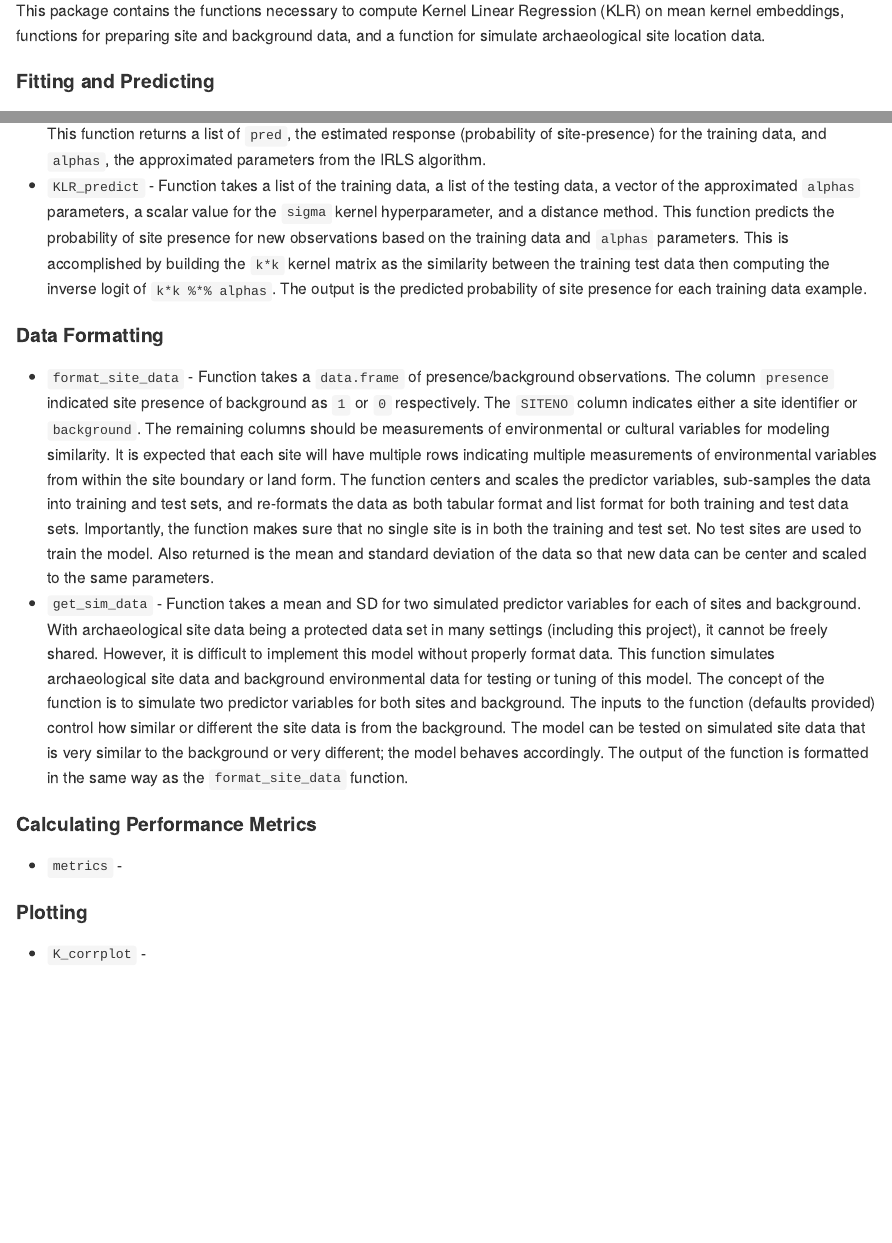
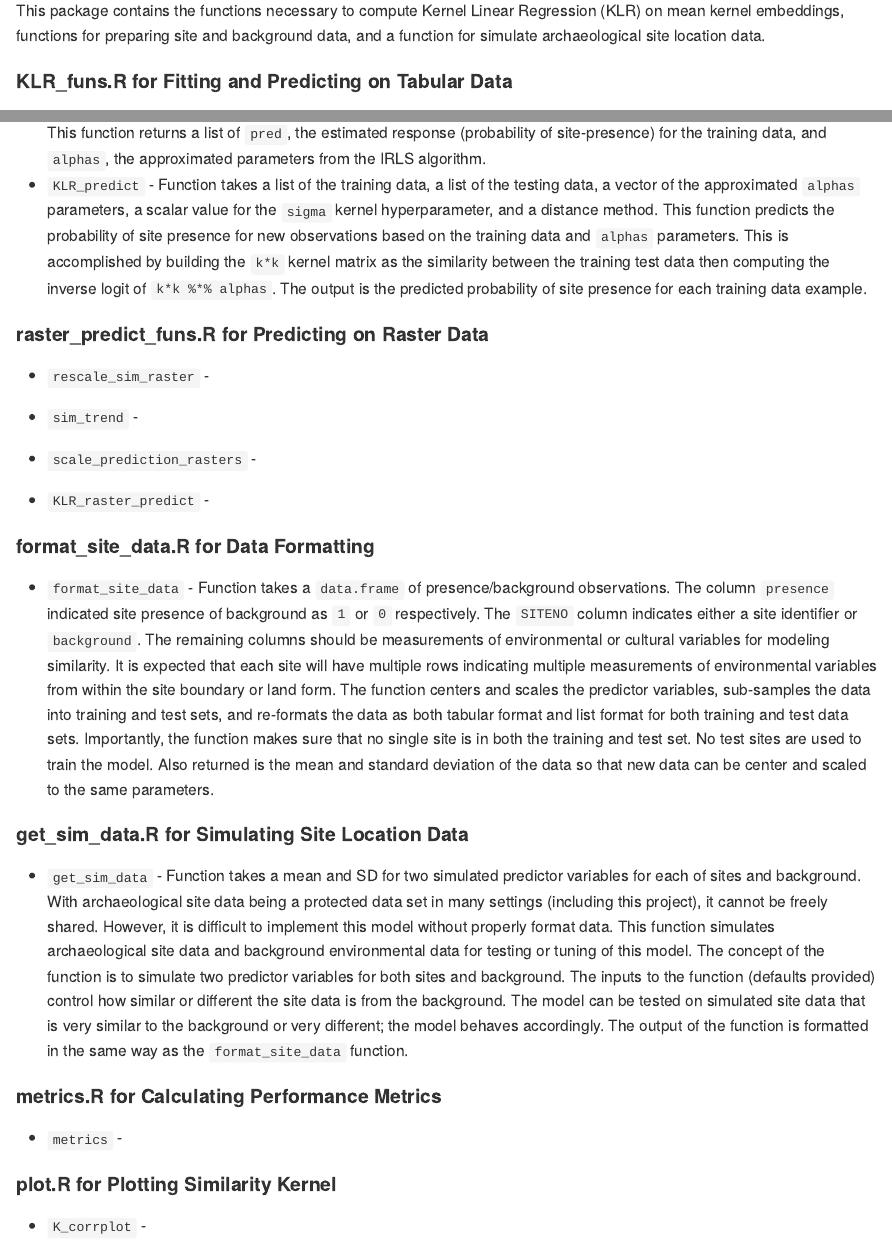
Before and after one commit to mrecos/klrfome, an R Markdown document (README.Rmd): the page in a window 1100 px wide, from 10490 px down before the commit and from 10510 px down after it, so that both start at the same text, and a second part further down, joined at a grey line. Rendered offline with R 4.5, knitr and Pandoc, with nearby package versions; some code elsewhere in the file could not run offline; badge pictures from the web are left out.

Commit message:
Adding more on function descriptions to README

```diff
--- a/README.Rmd
+++ b/README.Rmd
@@ -260,7 +262,7 @@ In this case those metrics are the `auc`, `Youdens J`, `KG` = Kvamme Gain, `Sens
 
 This package contains the functions necessary to compute Kernel Linear Regression (KLR) on mean kernel embeddings, functions for preparing site and background data, and a function for simulate archaeological site location data.
 
-#### Fitting and Predicting
+#### KLR_funs.R for Fitting and Predicting on Tabular Data
 
 
 *   `build_K` - Function takes list of training data, scalar value for `sigma` hyperparameter, and a distance method to compute a mean embedding similarity kernel. This kernel is a pair-wise (N x N) matrix of the mean similarity between the attributes describing each site location and background group.
@@ -268,20 +270,37 @@ This package contains the functions necessary to compute Kernel Linear Regressio
 *   `KLR_predict` - Function takes a list of the training data, a list of the testing data, a vector of the approximated `alphas` parameters, a scalar value for the `sigma` kernel hyperparameter, and a distance method. This function predicts the probability of site presence for new observations based on the training data and `alphas` parameters. This is accomplished by building the `k*k` kernel matrix as the similarity between the training test data then computing the inverse logit of `k*k %*% alphas`. The output is the predicted probability of site presence for each training data example.
 
 
-#### Data Formatting
+#### raster_predict_funs.R for Predicting on Raster Data
+
+
+*   `rescale_sim_raster` -
+
+*   `sim_trend` -
+
+*   `scale_prediction_rasters` -
+
+*   `KLR_raster_predict` -
+
+
+#### format_site_data.R for Data Formatting
 
 
 *   `format_site_data` - Function takes a `data.frame` of presence/background observations. The column `presence` indicated site presence of background as `1` or `0` respectively. The `SITENO` column indicates either a site identifier or `background`. The remaining columns should be measurements of environmental or cultural variables for modeling similarity. It is expected that each site will have multiple rows indicating multiple measurements of environmental variables from within the site boundary or land form. The function centers and scales the predictor variables, sub-samples the data into training and test sets, and re-formats the data as both tabular format and list format for both training and test data sets. Importantly, the function makes sure that no single site is in both the training and test set. No test sites are used to train the model. Also returned is the mean and standard deviation of the data so that new data can be center and scaled to the same parameters.
+
+
+#### get_sim_data.R for Simulating Site Location Data
+
+
 *   `get_sim_data` - Function takes a mean and SD for two simulated predictor variables for each of sites and background. With archaeological site data being a protected data set in many settings (including this project), it cannot be freely shared. However, it is difficult to implement this model without properly format data. This function simulates archaeological site data and background environmental data for testing or tuning of this model. The concept of the function is to simulate two predictor variables for both sites and background. The inputs to the function (defaults provided) control how similar or different the site data is from the background. The model can be tested on simulated site data that is very similar to the background or very different; the model behaves accordingly.  The output of the function is formatted in the same way as the `format_site_data` function.
 
 
-#### Calculating Performance Metrics
+#### metrics.R for Calculating Performance Metrics
 
 
 *   `metrics` -
 
 
-#### Plotting
+#### plot.R for Plotting Similarity Kernel
 
 
 *   `K_corrplot` -
```
Also changed, not shown: README.md, README.Rmd (12 more changed lines).
